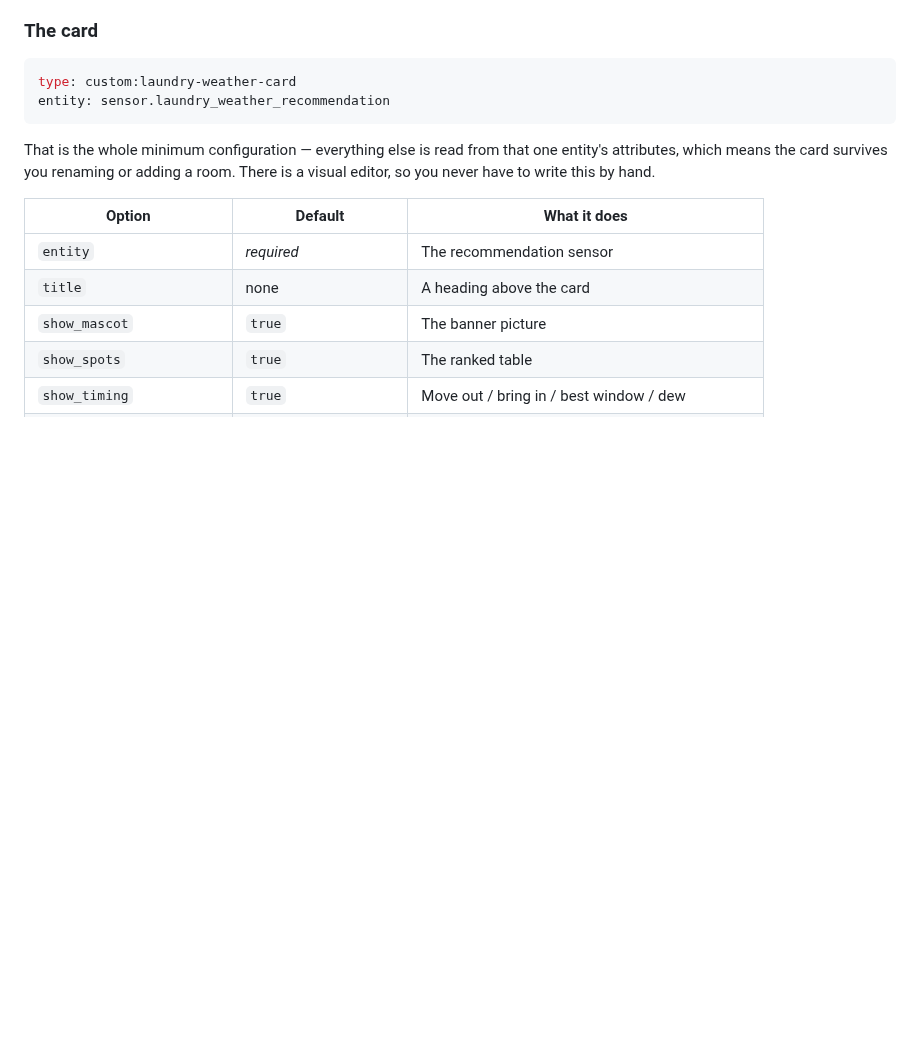
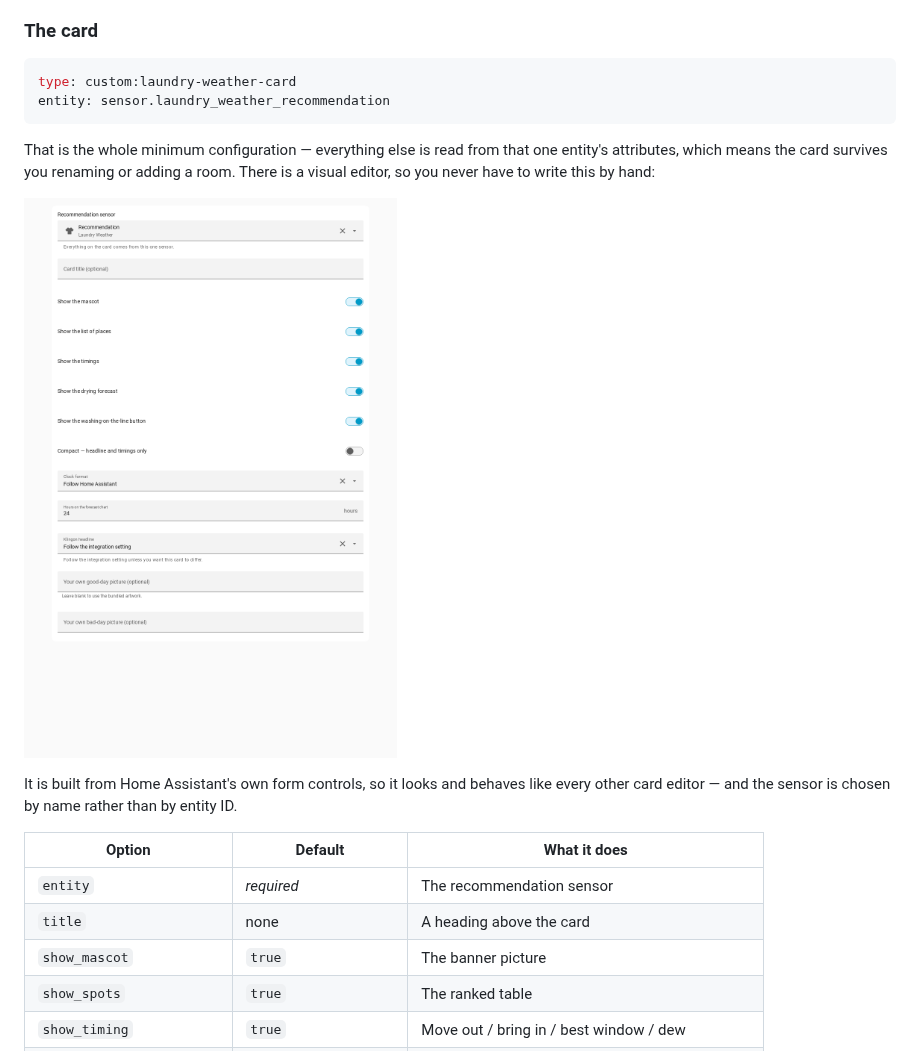
Before and after one commit to loryanstrant/HA-Laundry-Weather, a Markdown page: README.md, the part around the change. Drawn GitHub-style; pictures changed too: docs/images/card-editor.png (added); folded sections open; blank space fills up the shorter version.

```diff
--- a/README.md
+++ b/README.md
@@ -400,7 +400,12 @@ entity: sensor.laundry_weather_recommendation
 
 That is the whole minimum configuration — everything else is read from that one entity's
 attributes, which means the card survives you renaming or adding a room. There is a visual
-editor, so you never have to write this by hand.
+editor, so you never have to write this by hand:
+
+![The card's visual editor: a sensor picker, toggles for each section, clock format, forecast length and the Klingon setting](docs/images/card-editor.png)
+
+It is built from Home Assistant's own form controls, so it looks and behaves like every other
+card editor — and the sensor is chosen by name rather than by entity ID.
 
 | Option | Default | What it does |
 |---|---|---|
```
Also changed, not shown: DECISIONS.md (+40 -0 lines), 2 other files.
